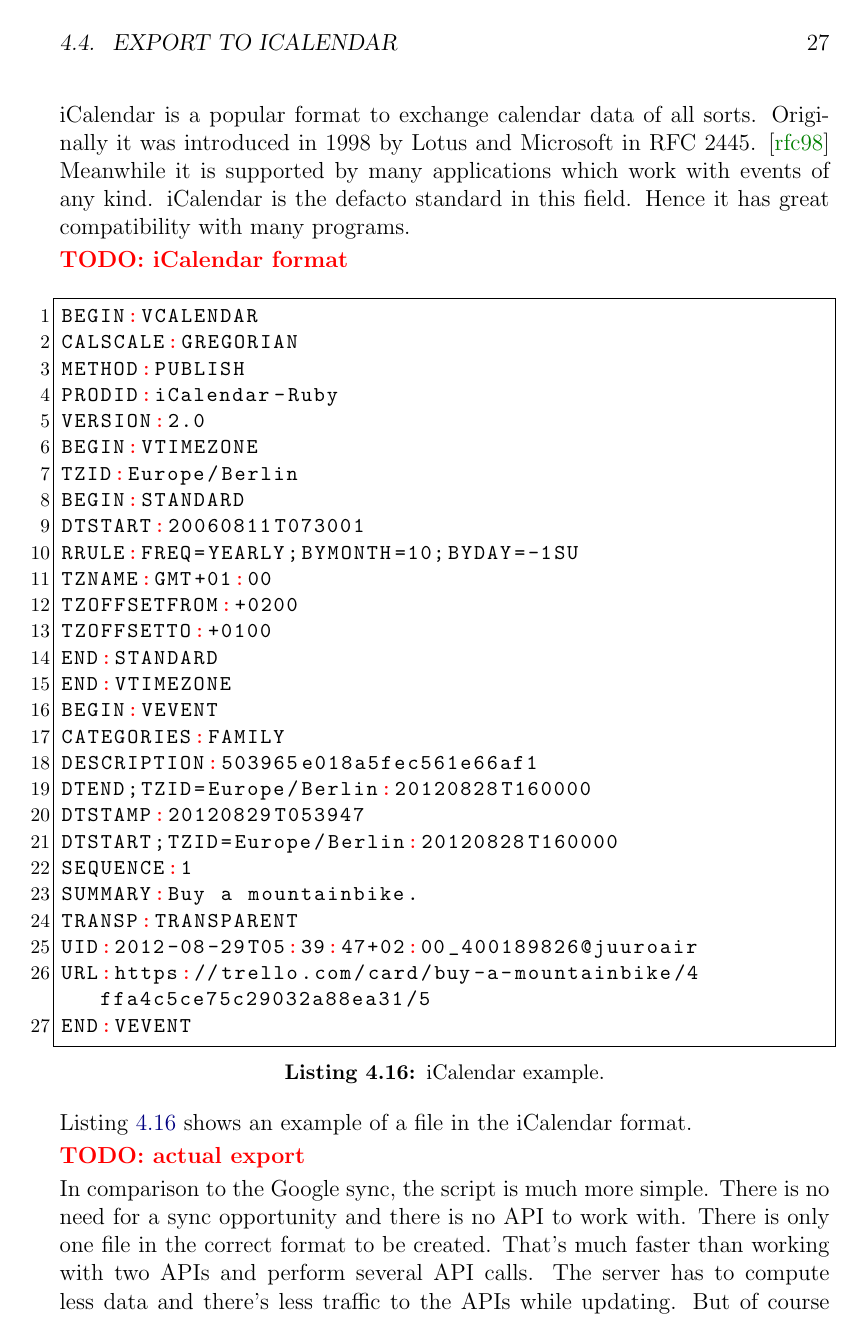
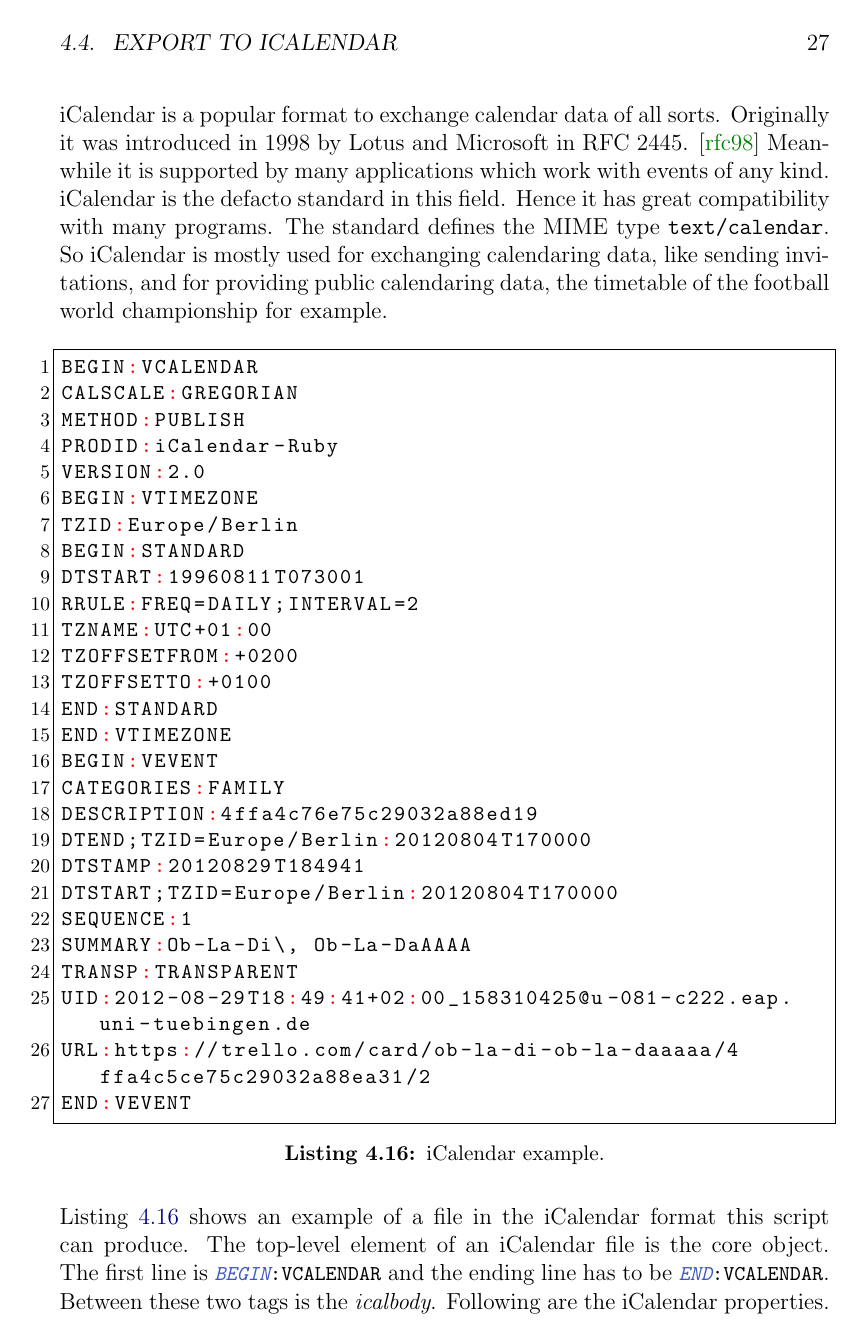
Before and after one commit to Juuro/New-interfaces-for-the-collaboration-tool-Trello., a LaTeX thesis (paper.tex, which reads sec3.tex): page 39 of 53. Compiled offline with pdfLaTeX.

Commit message:
iCalendar format description

```diff
--- a/sec3.tex
+++ b/sec3.tex
@@ -332,40 +332,37 @@ Used libraries:
 	\item \texttt{pp}
 \end{itemize}
 
-iCalendar is a popular format to exchange calendar data of all sorts. Originally it was introduced in 1998 by Lotus and Microsoft in RFC 2445. \cite{rfc:2445} Meanwhile it is supported by many applications which work with events of any kind. iCalendar is the defacto standard in this field. Hence it has great compatibility with many programs.
-
-\todo{iCalendar format}
-
+iCalendar is a popular format to exchange calendar data of all sorts. Originally it was introduced in 1998 by Lotus and Microsoft in RFC 2445. \cite{rfc:2445} Meanwhile it is supported by many applications which work with events of any kind. iCalendar is the defacto standard in this field. Hence it has great compatibility with many programs.  The standard defines the MIME type \texttt{text/calendar}. So iCalendar is mostly used for exchanging calendaring data, like sending invitations, and for providing public calendaring data, the timetable of the football world championship for example.
 \begin{lstlisting}[aboveskip=1\baselineskip, style=bash, caption=iCalendar example., label=listing023]
 BEGIN:VCALENDAR
-CALSCALE:GREGORIAN
+CALSCALE:GREGORIAN (*@ \label{line017} @*)
 METHOD:PUBLISH
 PRODID:iCalendar-Ruby
 VERSION:2.0
-BEGIN:VTIMEZONE
+BEGIN:VTIMEZONE (*@ \label{line018} @*)
 TZID:Europe/Berlin
 BEGIN:STANDARD
-DTSTART:20060811T073001
-RRULE:FREQ=YEARLY;BYMONTH=10;BYDAY=-1SU
-TZNAME:GMT+01:00
+DTSTART:19960811T073001
+RRULE:FREQ=DAILY;INTERVAL=2
+TZNAME:UTC+01:00
 TZOFFSETFROM:+0200
 TZOFFSETTO:+0100
 END:STANDARD
 END:VTIMEZONE
-BEGIN:VEVENT
+BEGIN:VEVENT (*@ \label{line019} @*)
 CATEGORIES:FAMILY
-DESCRIPTION:503965e018a5fec561e66af1
-DTEND;TZID=Europe/Berlin:20120828T160000
-DTSTAMP:20120829T053947
-DTSTART;TZID=Europe/Berlin:20120828T160000
+DESCRIPTION:4ffa4c76e75c29032a88ed19
+DTEND;TZID=Europe/Berlin:20120804T170000
+DTSTAMP:20120829T184941
+DTSTART;TZID=Europe/Berlin:20120804T170000
 SEQUENCE:1
-SUMMARY:Buy a mountainbike.
+SUMMARY:Ob-La-Di\, Ob-La-DaAAAA
 TRANSP:TRANSPARENT
-UID:2012-08-29T05:39:47+02:00_400189826@juuroair
-URL:https://trello.com/card/buy-a-mountainbike/4ffa4c5ce75c29032a88ea31/5
+UID:2012-08-29T18:49:41+02:00_158310425@u-081-c222.eap.uni-tuebingen.de
+URL:https://trello.com/card/ob-la-di-ob-la-daaaaa/4ffa4c5ce75c29032a88ea31/2
 END:VEVENT
 \end{lstlisting}
 
-Listing \ref{listing023} shows an example of a file in the iCalendar format.
+Listing \ref{listing023} shows an example of a file in the iCalendar format this script can produce. The top-level element of an iCalendar file is the core object. The first line is \lstinline{BEGIN:VCALENDAR} and the ending line has to be \lstinline{END:VCALENDAR}. Between these two tags is the \emph{icalbody}. Following are the iCalendar properties. These properties apply to the entire calendar. \lstinline{CALSCALE:GREGORIAN} in line \ref{line017} of listing \ref{listing023} defines the calendar scale of this calendar. Hence the standard calendar format is Gregorian world wide it'n not neccessary to specify it in the iCalendar file. The method specification can has other values than \lstinline{PUBLISH}, such like \lstinline{REQUEST} and \lstinline{CANCEL}. \lstinline{REQUEST} would be used if the sender wants to know if the receiver is free at the time of this event. \lstinline{CANCEL} would be used when the provided events in this calendar should be cancelled. The \lstinline{PRODID} simply specifies the product which generated the iCalendar file. The \lstinline{VERSION} property specifies the version that is required in order to interpret the iCalendar file. Version 2.0 is the last version. In line \ref{line018} the definition of the timezone starts. \lstinline{TZID} specifies the identifier of this time zone. \lstinline{TZOFFSETFROM} and \lstinline{TZOFFSETTO} specify both the offset to UTC. \lstinline{TZOFFSETFROM} for daylight saving time and \lstinline{TZOFFSETTO} for standard time. \lstinline{DTSTART} in this context describes the first onset date-time for the observance. The \lstinline{RRULE} property defines a repeating pattern for recurring events. \lstinline{TZNAME} is just a name for the specified timezone. IN \ref{line019} the definition of the actual event begins. Every single event is specified within an \lstinline{VEVENT} object. The \lstinline{VEVENT} objects are listed after each other. There is the possibility to divide the events into categories with the \lstinline{CATEGORIES} property. The \lstinline{DESCRIPTION} contains a description string of the event. Here the script enters the id of the respective card. \lstinline{DTSTART} and \lstinline{DTEND} specify the starting and ending times of the event. The \lstinline{DTSTAMP} property contains the time of the export to iCalenar format. \lstinline{SUMMARY} is the events title.\todo{Hier: Quellen angeben!}\lstinline{SEQUENCE} \lstinline{TRANSP} The \lstinline{UID} countains information abaout the creator of the iCalendar data. In this case it's a time and the name of my computer in the network of Uni Tübingen. Finally the \lstinline{URL} property contains simply the URL of the card at Trello. With this URL the user can visit the card from within his calendaring application. So he can visit and edit the card without navigation through Trello by himself.
 
 \todo{actual export}
```
Also changed, not shown: sec21.tex (+1 -1 lines), paper.bbl, paper.pdf, sec3.tex (2 more changed lines), 7 other files.
